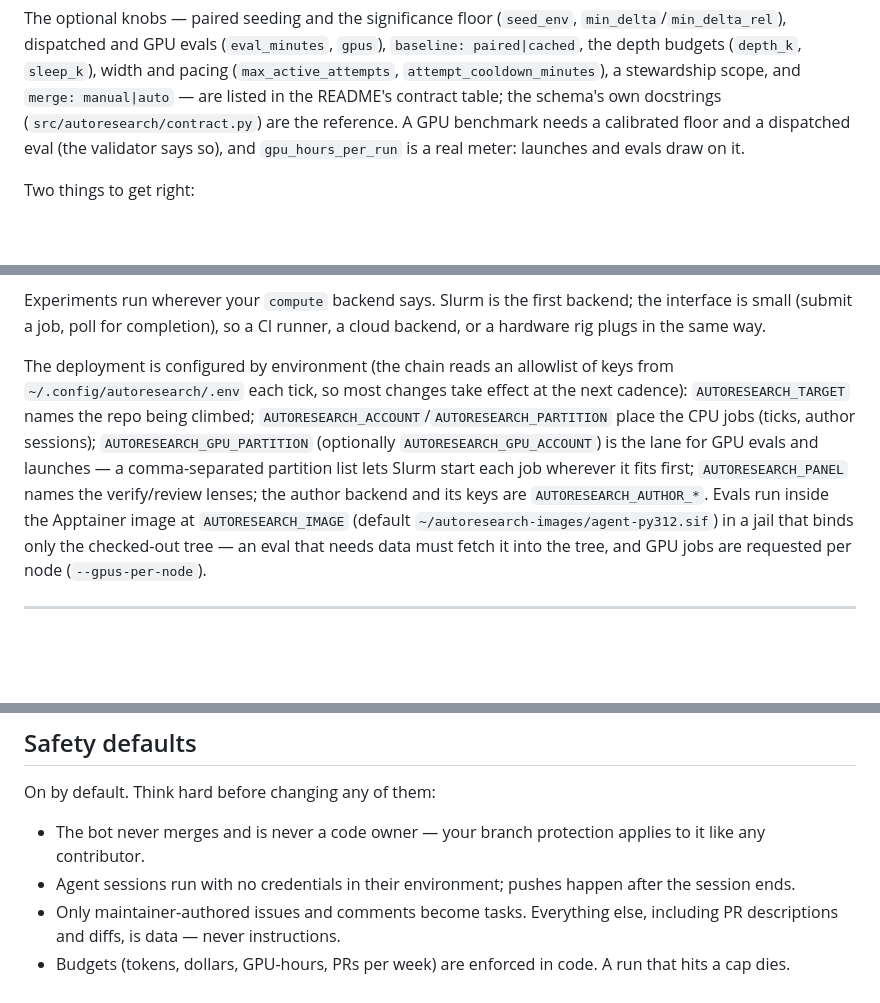
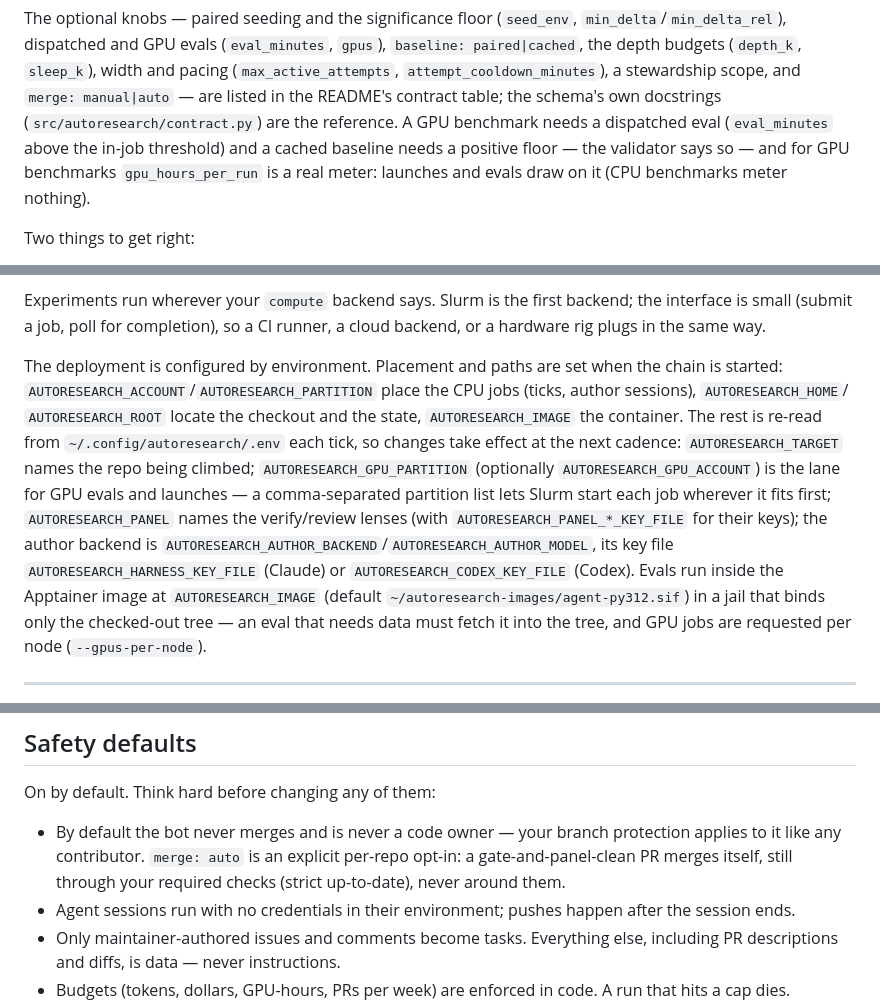
Before and after one commit to outerloop-science/outerloop, a Markdown page: docs/install.md, 3 parts joined by grey strips. Drawn GitHub-style; blank space fills up the shorter version.

```diff
--- a/docs/install.md
+++ b/docs/install.md
@@ -139,8 +139,10 @@ The optional knobs — paired seeding and the significance floor
 `attempt_cooldown_minutes`), a stewardship scope, and `merge: manual|auto` —
 are listed in the README's contract table; the schema's own docstrings
 (`src/autoresearch/contract.py`) are the reference. A GPU benchmark needs a
-calibrated floor and a dispatched eval (the validator says so), and
-`gpu_hours_per_run` is a real meter: launches and evals draw on it.
+dispatched eval (`eval_minutes` above the in-job threshold) and a cached
+baseline needs a positive floor — the validator says so — and for GPU
+benchmarks `gpu_hours_per_run` is a real meter: launches and evals draw on
+it (CPU benchmarks meter nothing).
 
 Two things to get right:
 
@@ -192,15 +194,20 @@ Experiments run wherever your `compute` backend says. Slurm is the first
 backend; the interface is small (submit a job, poll for completion), so a CI
 runner, a cloud backend, or a hardware rig plugs in the same way.
 
-The deployment is configured by environment (the chain reads an allowlist of
-keys from `~/.config/autoresearch/.env` each tick, so most changes take effect
-at the next cadence): `AUTORESEARCH_TARGET` names the repo being climbed;
-`AUTORESEARCH_ACCOUNT`/`AUTORESEARCH_PARTITION` place the CPU jobs (ticks,
-author sessions); `AUTORESEARCH_GPU_PARTITION` (optionally
+The deployment is configured by environment. Placement and paths are set
+when the chain is started: `AUTORESEARCH_ACCOUNT`/`AUTORESEARCH_PARTITION`
+place the CPU jobs (ticks, author sessions), `AUTORESEARCH_HOME`/
+`AUTORESEARCH_ROOT` locate the checkout and the state, `AUTORESEARCH_IMAGE`
+the container. The rest is re-read from `~/.config/autoresearch/.env` each
+tick, so changes take effect at the next cadence: `AUTORESEARCH_TARGET`
+names the repo being climbed; `AUTORESEARCH_GPU_PARTITION` (optionally
 `AUTORESEARCH_GPU_ACCOUNT`) is the lane for GPU evals and launches — a
 comma-separated partition list lets Slurm start each job wherever it fits
-first; `AUTORESEARCH_PANEL` names the verify/review lenses; the author
-backend and its keys are `AUTORESEARCH_AUTHOR_*`. Evals run inside the
+first; `AUTORESEARCH_PANEL` names the verify/review lenses (with
+`AUTORESEARCH_PANEL_*_KEY_FILE` for their keys); the author backend is
+`AUTORESEARCH_AUTHOR_BACKEND`/`AUTORESEARCH_AUTHOR_MODEL`, its key file
+`AUTORESEARCH_HARNESS_KEY_FILE` (Claude) or `AUTORESEARCH_CODEX_KEY_FILE`
+(Codex). Evals run inside the
 Apptainer image at `AUTORESEARCH_IMAGE` (default
 `~/autoresearch-images/agent-py312.sif`) in a jail that binds only the
 checked-out tree — an eval that needs data must fetch it into the tree, and
@@ -232,8 +239,10 @@ unaffected — those models are not on GCP.
 
 On by default. Think hard before changing any of them:
 
-- The bot never merges and is never a code owner — your branch protection
-  applies to it like any contributor.
+- By default the bot never merges and is never a code owner — your branch
+  protection applies to it like any contributor. `merge: auto` is an explicit
+  per-repo opt-in: a gate-and-panel-clean PR merges itself, still through
+  your required checks (strict up-to-date), never around them.
 - Agent sessions run with no credentials in their environment; pushes happen
   after the session ends.
 - Only maintainer-authored issues and comments become tasks. Everything else,
```
Also changed, not shown: README.md (+5 -4 lines).
